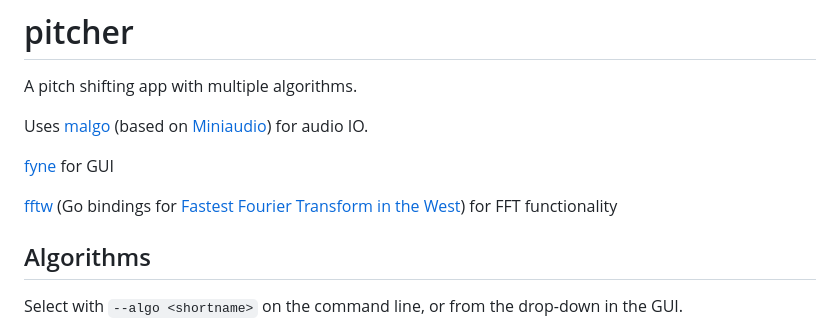
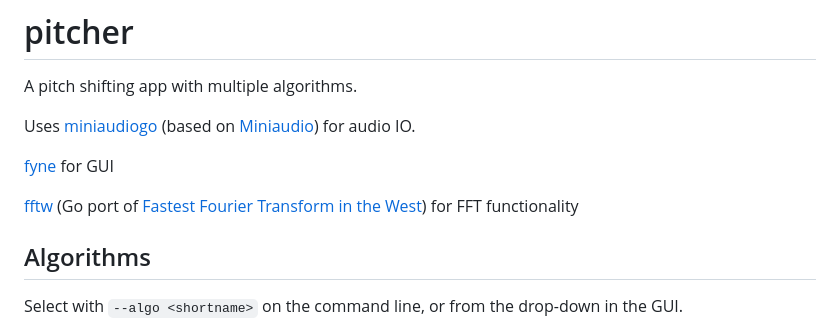
Before and after one commit to intermernet/pitcher, a Markdown page: README.md, the part around the change. Rendered like a GitHub page.

```diff
--- a/README.md
+++ b/README.md
@@ -1,11 +1,11 @@
 # pitcher
 A pitch shifting app with multiple algorithms.
 
-Uses [malgo](https://github.com/gen2brain/malgo) (based on [Miniaudio](https://miniaud.io/)) for audio IO.
+Uses [miniaudiogo](https://github.com/intermernet/miniaudiogo) (based on [Miniaudio](https://miniaud.io/)) for audio IO.
 
 [fyne](https://fyne.io/) for GUI
 
-[fftw](https://github.com/runningwild/go-fftw/) (Go bindings for [Fastest Fourier Transform in the West](https://www.fftw.org/)) for FFT functionality
+[fftw](https://github.com/intermernet/gofftw/) (Go port of [Fastest Fourier Transform in the West](https://www.fftw.org/)) for FFT functionality
 
 ## Algorithms
 
```
